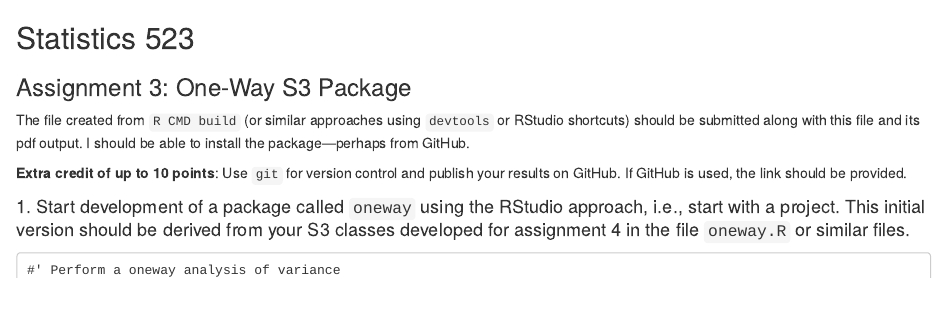
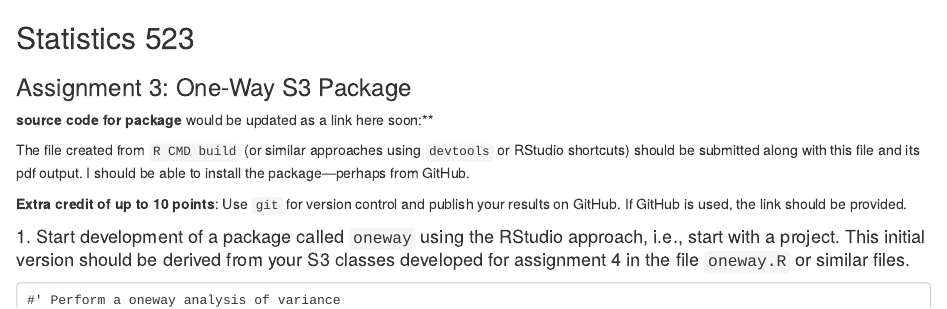
Before and after one commit to neerajnj10/statistical-computing, an R Markdown document (assign5/nkumar5.Rmd): the page in a window 1100 px wide, from its top. Rendered offline with R 4.5, knitr and Pandoc, with nearby package versions; some code elsewhere in the file could not run offline.

Commit message:
Update nkumar5.Rmd

```diff
--- a/assign5/nkumar5.Rmd
+++ b/assign5/nkumar5.Rmd
@@ -5,6 +5,8 @@ output: html_document
 ## Statistics 523
 
 ### Assignment 3: One-Way S3 Package
+
+**source code for package** would be updated as a link here soon:**
 
 The file created from `R CMD build` (or similar approaches using `devtools` or RStudio shortcuts) should be submitted along with this file and its pdf output. I should be able to install the package---perhaps from GitHub.
 
```
